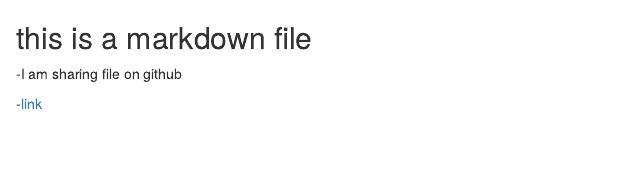
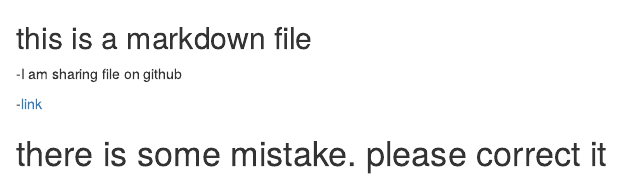
Before and after one commit to bipin-iitk/repo1, an R Markdown document (markdown1.Rmd): the page in a window 1100 px wide, from its top. Rendered offline with R 4.5, knitr and Pandoc, with nearby package versions.

Commit message:
Update markdown1.Rmd

```diff
--- a/markdown1.Rmd
+++ b/markdown1.Rmd
@@ -3,3 +3,5 @@
 -I am sharing file on github
 
 -[link](www.google.com)
+
+# there is some mistake. please correct it
```
